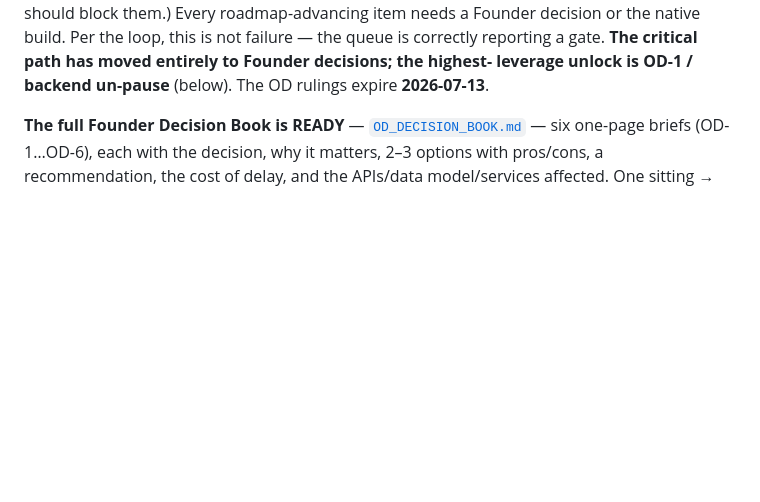
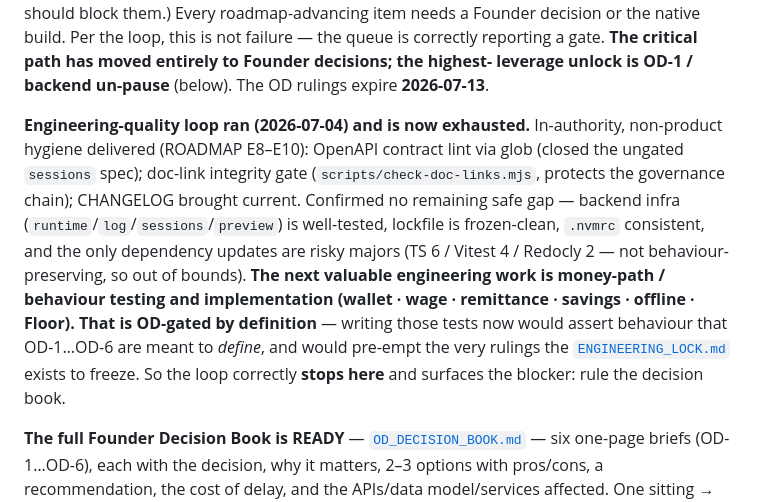
Before and after one commit to SachinChhabra1/Platform, a Markdown page: NEXT_TASK.md, the part around the change. GitHub-like rendering; blank space fills up the shorter version.

```diff
--- a/NEXT_TASK.md
+++ b/NEXT_TASK.md
@@ -24,6 +24,18 @@ upgrades, CI-on-runner — but none of it moves R2–R8, and none should block t
 item needs a Founder decision or the native build. Per the loop, this is not failure — the queue is
 correctly reporting a gate. **The critical path has moved entirely to Founder decisions; the highest-
 leverage unlock is OD-1 / backend un-pause** (below). The OD rulings expire **2026-07-13**.
+
+**Engineering-quality loop ran (2026-07-04) and is now exhausted.** In-authority, non-product hygiene
+delivered (ROADMAP E8–E10): OpenAPI contract lint via glob (closed the ungated `sessions` spec);
+doc-link integrity gate (`scripts/check-doc-links.mjs`, protects the governance chain); CHANGELOG brought
+current. Confirmed no remaining safe gap — backend infra (`runtime`/`log`/`sessions`/`preview`) is
+well-tested, lockfile is frozen-clean, `.nvmrc` consistent, and the only dependency updates are risky
+majors (TS 6 / Vitest 4 / Redocly 2 — not behaviour-preserving, so out of bounds). **The next valuable
+engineering work is money-path / behaviour testing and implementation (wallet · wage · remittance ·
+savings · offline · Floor). That is OD-gated by definition** — writing those tests now would assert
+behaviour that OD-1…OD-6 are meant to *define*, and would pre-empt the very rulings the
+[`ENGINEERING_LOCK.md`](ENGINEERING_LOCK.md) exists to freeze. So the loop correctly **stops here** and
+surfaces the blocker: rule the decision book.
 
 **The full Founder Decision Book is READY** — [`OD_DECISION_BOOK.md`](OD_DECISION_BOOK.md) — six one-page
 briefs (OD-1…OD-6), each with the decision, why it matters, 2–3 options with pros/cons, a recommendation,
```
Also changed, not shown: ROADMAP.md (+3 -0 lines), docs/PROJECT_STATUS.md (+5 -2 lines).
